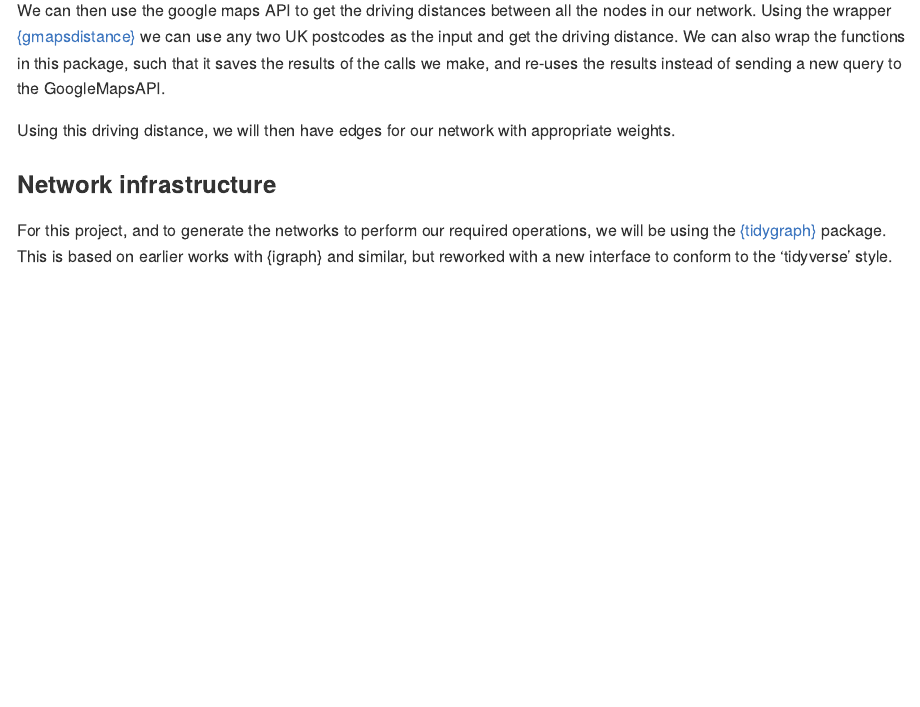
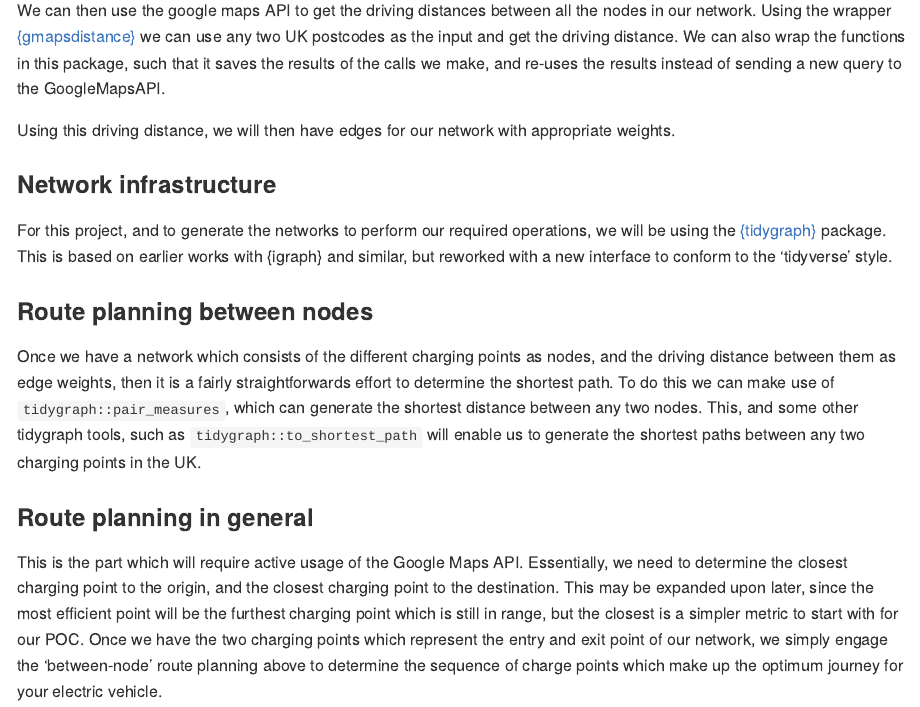
Before and after one commit to JDOsborne1/electric-journeys, an R Markdown document (README.Rmd): the page in a window 1100 px wide, from 540 px down. The pictures show the output file README.md that the author committed with the source, drawn offline in the style of GitHub.

Commit message:
adding detail around the route planning for the project.

```diff
--- a/README.Rmd
+++ b/README.Rmd
@@ -38,3 +38,11 @@ Using this driving distance, we will then have edges for our network with approp
 ### Network infrastructure
 
 For this project, and to generate the networks to perform our required operations, we will be using the [{tidygraph}](https://cran.r-project.org/web/packages/tidygraph/tidygraph.pdf) package. This is based on earlier works with {igraph} and similar, but reworked with a new interface to conform to the 'tidyverse' style.
+
+### Route planning between nodes
+
+Once we have a network which consists of the different charging points as nodes, and the driving distance between them as edge weights, then it is a fairly straightforwards effort to determine the shortest path. To do this we can make use of `tidygraph::pair_measures`, which can generate the shortest distance between any two nodes. This, and some other tidygraph tools, such as `tidygraph::to_shortest_path` will enable us to generate the shortest paths between any two charging points in the UK.
+
+### Route planning in general
+
+This is the part which will require active usage of the Google Maps API. Essentially, we need to determine the closest charging point to the origin, and the closest charging point to the destination. This may be expanded upon later, since the most efficient point will be the furthest charging point which is still in range, but the closest is a simpler metric to start with for our POC. Once we have the two charging points which represent the entry and exit point of our network, we simply engage the 'between-node' route planning above to determine the sequence of charge points which make up the optimum journey for your electric vehicle.
```
Also changed, not shown: README.md.
